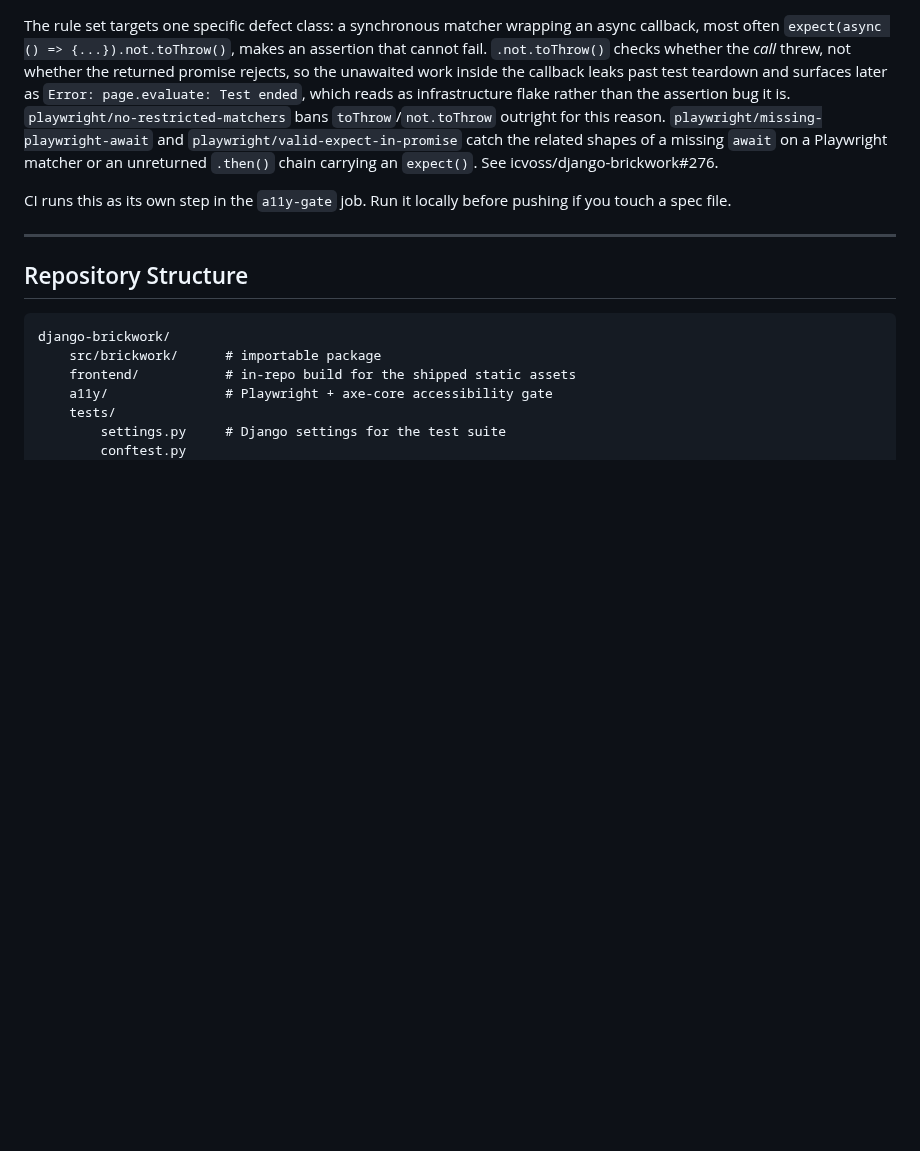
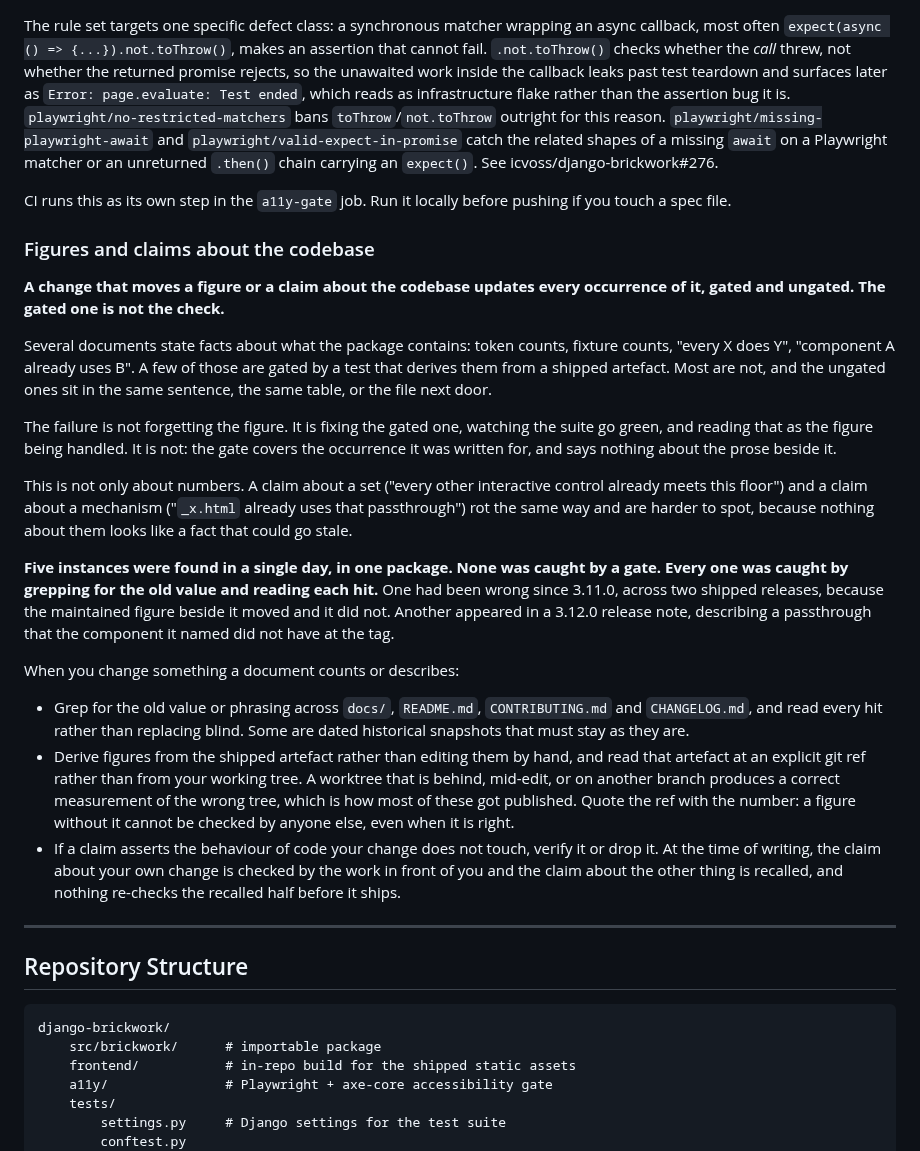
Before and after one commit to icvoss/django-brickwork, a Markdown page: CONTRIBUTING.md, the part around the change. GitHub-like rendering; blank space fills up the shorter version.

Commit message:
docs: record the rule that a gated figure is not the check
Five stale figures and claims were found in one day. None was caught by a
gate; every one was caught by grepping the old value and reading each hit.
The rule has been operating all day in session briefs and would otherwise
die with them.

Stated for figures AND claims, because two of the five were not numbers: a
claim about a set (every other control meets this floor) and a claim about a
mechanism (this component already uses that passthrough) rot identically and
are harder to spot, since nothing about them looks like a fact.

The load-bearing sentence is that the gated occurrence is not the check. The
failure mode is not forgetting a figure, it is fixing the gated one, seeing
green, and reading that as the figure being handled.

Every claim in the section is measured rather than asserted: QUICKSTART has
said 86 documents since 3.11.0 while POSITIONING moved to 138 at that
release, and action_href is absent from _data_table.html at the v3.12.0 tag.

Applying the section to its own draft caught a defect in it: the first
version cited scripts/token_figures.py, which exists only on an unmerged
branch. Rewritten to state the principle instead, so this does not ship a
document referencing code that is not in the tree.

```diff
--- a/CONTRIBUTING.md
+++ b/CONTRIBUTING.md
@@ -98,6 +98,51 @@ unreturned `.then()` chain carrying an `expect()`. See icvoss/django-brickwork#2
 CI runs this as its own step in the `a11y-gate` job. Run it locally before
 pushing if you touch a spec file.
 
+### Figures and claims about the codebase
+
+**A change that moves a figure or a claim about the codebase updates every
+occurrence of it, gated and ungated. The gated one is not the check.**
+
+Several documents state facts about what the package contains: token counts,
+fixture counts, "every X does Y", "component A already uses B". A few of those
+are gated by a test that derives them from a shipped artefact. Most are not,
+and the ungated ones sit in the same sentence, the same table, or the file
+next door.
+
+The failure is not forgetting the figure. It is fixing the gated one, watching
+the suite go green, and reading that as the figure being handled. It is not:
+the gate covers the occurrence it was written for, and says nothing about the
+prose beside it.
+
+This is not only about numbers. A claim about a set ("every other interactive
+control already meets this floor") and a claim about a mechanism ("`_x.html`
+already uses that passthrough") rot the same way and are harder to spot,
+because nothing about them looks like a fact that could go stale.
+
+**Five instances were found in a single day, in one package. None was caught
+by a gate. Every one was caught by grepping for the old value and reading each
+hit.** One had been wrong since 3.11.0, across two shipped releases, because
+the maintained figure beside it moved and it did not. Another appeared in a
+3.12.0 release note, describing a passthrough that the component it named did
+not have at the tag.
+
+When you change something a document counts or describes:
+
+- Grep for the old value or phrasing across `docs/`, `README.md`,
+  `CONTRIBUTING.md` and `CHANGELOG.md`, and read every hit rather than
+  replacing blind. Some are dated historical snapshots that must stay as they
+  are.
+- Derive figures from the shipped artefact rather than editing them by hand,
+  and read that artefact at an explicit git ref rather than from your working
+  tree. A worktree that is behind, mid-edit, or on another branch produces a
+  correct measurement of the wrong tree, which is how most of these got
+  published. Quote the ref with the number: a figure without it cannot be
+  checked by anyone else, even when it is right.
+- If a claim asserts the behaviour of code your change does not touch, verify
+  it or drop it. At the time of writing, the claim about your own change is
+  checked by the work in front of you and the claim about the other thing is
+  recalled, and nothing re-checks the recalled half before it ships.
+
 ---
 
 ## Repository Structure
```
